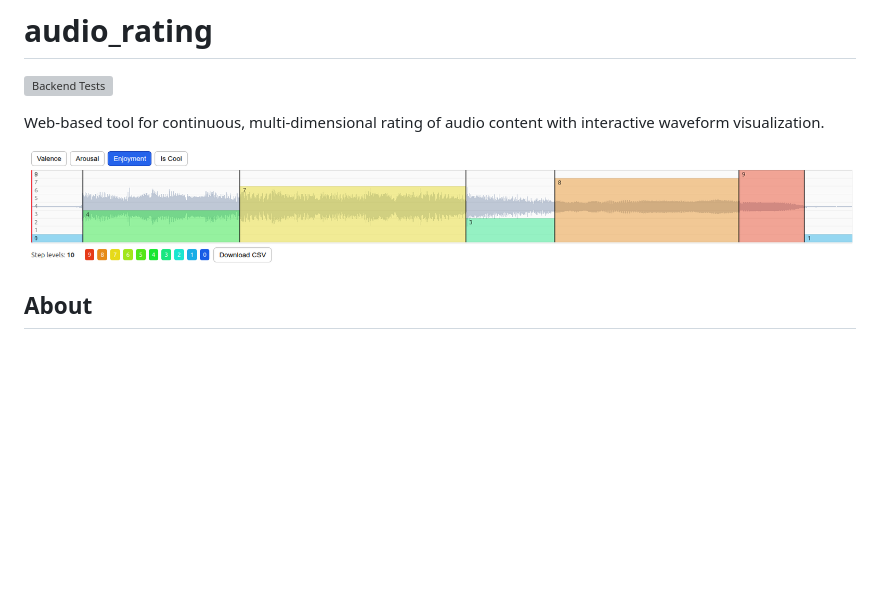
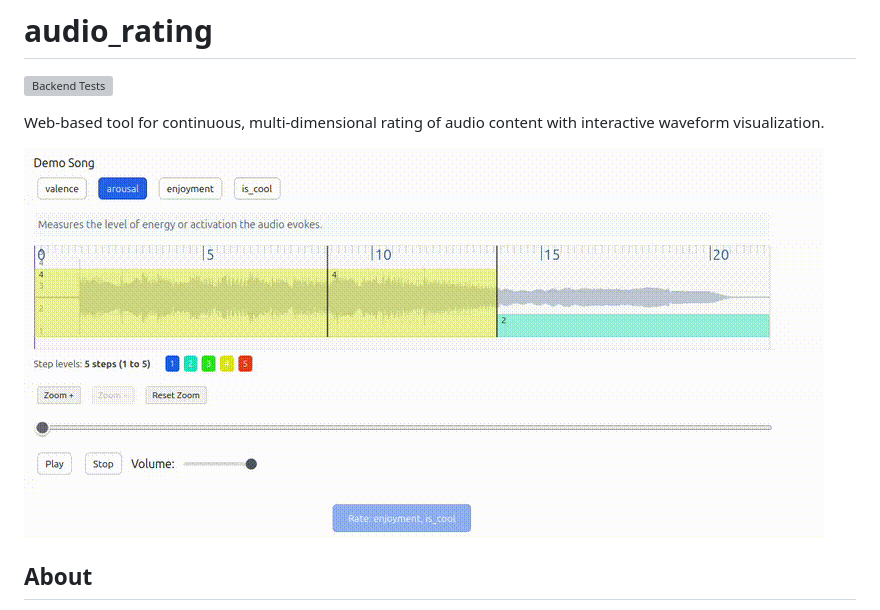
Before and after one commit to dfsp-spirit/audio_rating, a Markdown page: README.md, the part around the change. Drawn GitHub-style; pictures changed too: audio_rating_demo.gif (added); blank space fills up the shorter version; grey boxes are pictures that could not be loaded.

Commit message:
NEW: add demo video in GIF format

```diff
--- a/README.md
+++ b/README.md
@@ -5,7 +5,7 @@
 Web-based tool for continuous, multi-dimensional rating of audio content with interactive waveform visualization.
 
 
-![Vis](./audio_rating.png?raw=true "Audio rating")
+![Vis](./audio_rating_demo.gif?raw=true "Audio rating")
 
 ## About
 
```
